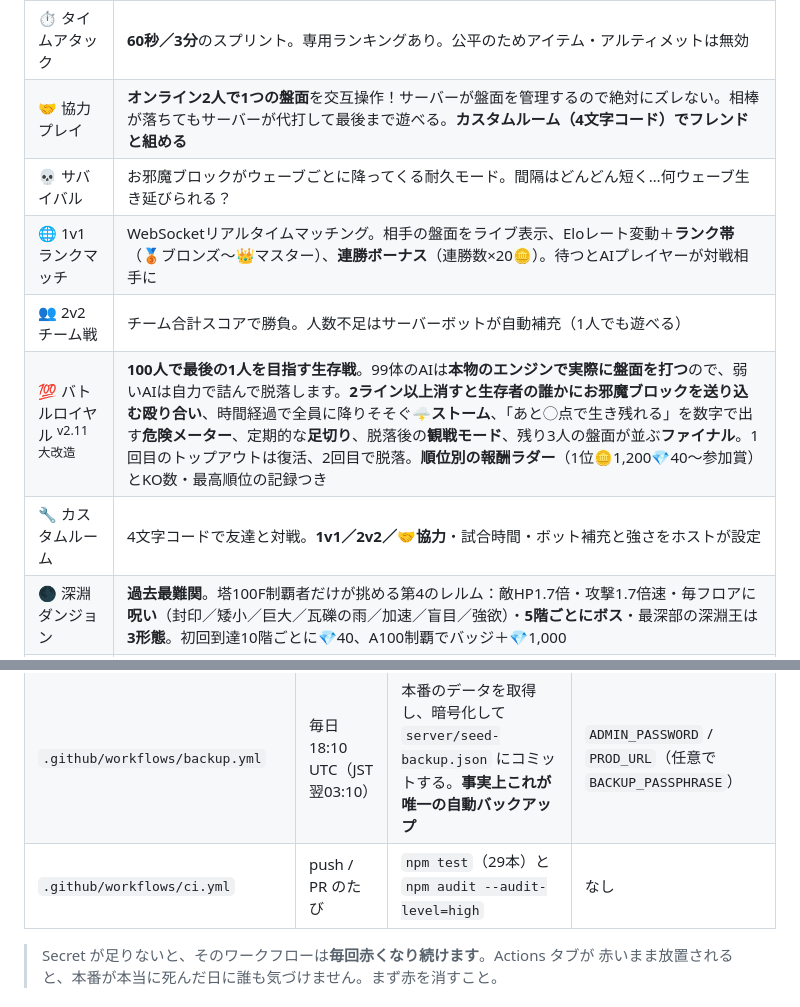
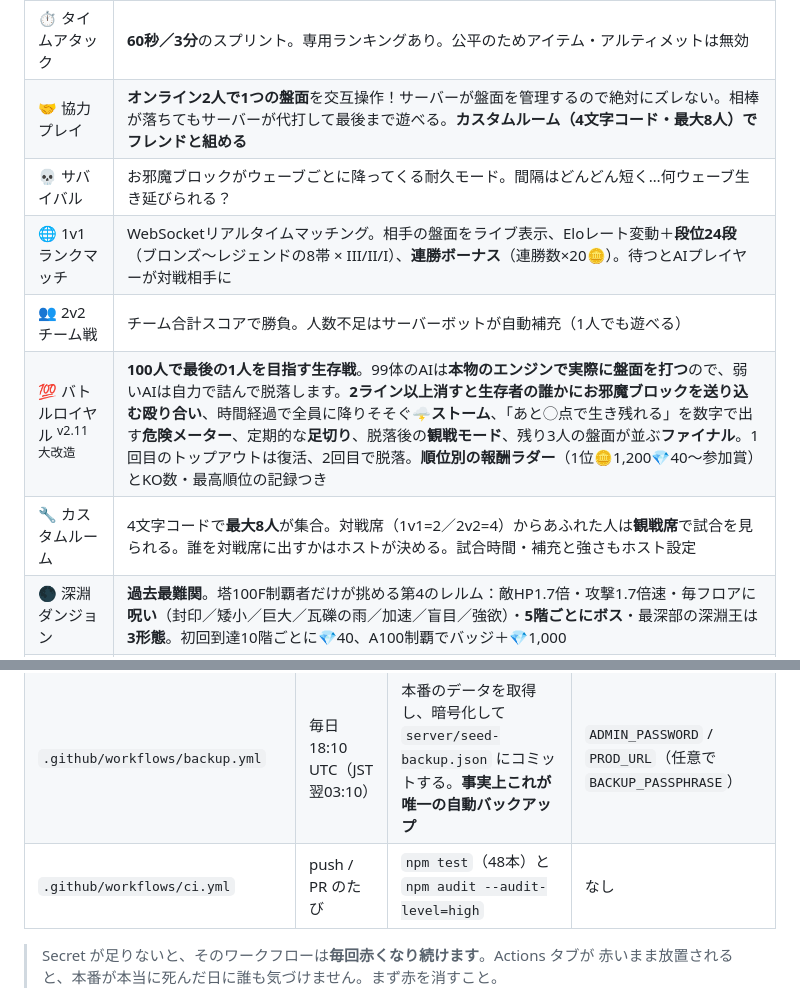
Before and after one commit to tiaraearth-create/block-blitz-arena, a Markdown page: README.md, 2 parts joined by grey strips. Drawn GitHub-style.

Commit message:
README を v2.37 の現状に合わせる（段位24段・ルーム8人・テスト48本・変更点の一覧）
Co-Authored-By: Claude Opus 5 <noreply@anthropic.com>

```diff
--- a/README.md
+++ b/README.md
@@ -46,12 +46,12 @@
 | 🏗️ ブループリント | **日替わりの「組み立て」パズル**。配られたピースを設計図どおりに置いて作品を完成させる（遺跡とは真逆で、ラインを*揃えてはいけない*）。全員同じ設計図 |
 | 🛠️ パズル工房 | **プレイヤー投稿型（UGC）**。自作ステージを投稿・配布・いいねでき、他プレイヤーの作品を遊べる。投稿は「実際に解けること」をサーバーが検証。※ユーザー生成コンテンツのため運用上のモデレーション（通報・削除）が前提 |
 | ⏱️ タイムアタック | **60秒／3分**のスプリント。専用ランキングあり。公平のためアイテム・アルティメットは無効 |
-| 🤝 協力プレイ | **オンライン2人で1つの盤面**を交互操作！サーバーが盤面を管理するので絶対にズレない。相棒が落ちてもサーバーが代打して最後まで遊べる。**カスタムルーム（4文字コード）でフレンドと組める** |
+| 🤝 協力プレイ | **オンライン2人で1つの盤面**を交互操作！サーバーが盤面を管理するので絶対にズレない。相棒が落ちてもサーバーが代打して最後まで遊べる。**カスタムルーム（4文字コード・最大8人）でフレンドと組める** |
 | 💀 サバイバル | お邪魔ブロックがウェーブごとに降ってくる耐久モード。間隔はどんどん短く…何ウェーブ生き延びられる？ |
-| 🌐 1v1 ランクマッチ | WebSocketリアルタイムマッチング。相手の盤面をライブ表示、Eloレート変動＋**ランク帯**（🥉ブロンズ〜👑マスター）、**連勝ボーナス**（連勝数×20🪙）。待つとAIプレイヤーが対戦相手に |
+| 🌐 1v1 ランクマッチ | WebSocketリアルタイムマッチング。相手の盤面をライブ表示、Eloレート変動＋**段位24段**（ブロンズ〜レジェンドの8帯 × III/II/I）、**連勝ボーナス**（連勝数×20🪙）。待つとAIプレイヤーが対戦相手に |
 | 👥 2v2 チーム戦 | チーム合計スコアで勝負。人数不足はサーバーボットが自動補充（1人でも遊べる） |
 | 💯 バトルロイヤル <sup>v2.11 大改造</sup> | **100人で最後の1人を目指す生存戦**。99体のAIは**本物のエンジンで実際に盤面を打つ**ので、弱いAIは自力で詰んで脱落します。**2ライン以上消すと生存者の誰かにお邪魔ブロックを送り込む殴り合い**、時間経過で全員に降りそそぐ🌩️**ストーム**、「あと◯点で生き残れる」を数字で出す**危険メーター**、定期的な**足切り**、脱落後の**観戦モード**、残り3人の盤面が並ぶ**ファイナル**。1回目のトップアウトは復活、2回目で脱落。**順位別の報酬ラダー**（1位🪙1,200💎40〜参加賞）とKO数・最高順位の記録つき |
-| 🔧 カスタムルーム | 4文字コードで友達と対戦。**1v1／2v2／🤝協力**・試合時間・ボット補充と強さをホストが設定 |
+| 🔧 カスタムルーム | 4文字コードで**最大8人**が集合。対戦席（1v1=2／2v2=4）からあふれた人は**観戦席**で試合を見られる。誰を対戦席に出すかはホストが決める。試合時間・補充と強さもホスト設定 |
 | 🌑 深淵ダンジョン | **過去最難関**。塔100F制覇者だけが挑める第4のレルム：敵HP1.7倍・攻撃1.7倍速・毎フロアに**呪い**（封印／矮小／巨大／瓦礫の雨／加速／盲目／強欲）・**5階ごとにボス**・最深部の深淵王は**3形態**。初回到達10階ごとに💎40、A100制覇でバッジ＋💎1,000 |
 | 🧩 パズル遺跡 <sup>v2.6</sup> | **ステージ制パズル**。決められたピースだけで光るブロックを全消し — 全ステージ**必ず解ける**逆算生成（全員同じステージ）。45秒以内クリアで★3、10ステージごとに💎、ステージ50でバッジ。専用ランキングあり |
 | ⛏️ 採掘場 <sup>v2.6</sup> | 数手ごとに**地層がせり上がる**発掘モード。岩盤ラインを消して🪙金鉱石・💠クリスタル・🌈虹鉱石を回収（深いほど高価）。天井に触れたら圧死。深度50でバッジ、専用ランキングあり |
@@ -272,7 +312,7 @@ npm run backup:pull
 |---|---|---|---|
 | `.github/workflows/watchdog.yml` | 30分おき | `/api/status` を叩き、応答が無いか `persistError` が出ていたら失敗させる（GitHubがメールで知らせる） | `PROD_URL` |
 | `.github/workflows/backup.yml` | 毎日 18:10 UTC（JST 翌03:10） | 本番のデータを取得し、暗号化して `server/seed-backup.json` にコミットする。**事実上これが唯一の自動バックアップ** | `ADMIN_PASSWORD` / `PROD_URL`（任意で `BACKUP_PASSPHRASE`） |
-| `.github/workflows/ci.yml` | push / PR のたび | `npm test`（29本）と `npm audit --audit-level=high` | なし |
+| `.github/workflows/ci.yml` | push / PR のたび | `npm test`（48本）と `npm audit --audit-level=high` | なし |
 
 > Secret が足りないと、そのワークフローは**毎回赤くなり続けます**。Actions タブが
 > 赤いまま放置されると、本番が本当に死んだ日に誰も気づけません。まず赤を消すこと。
```
Also changed, not shown: other parts of README.md (+41 -1 lines).
